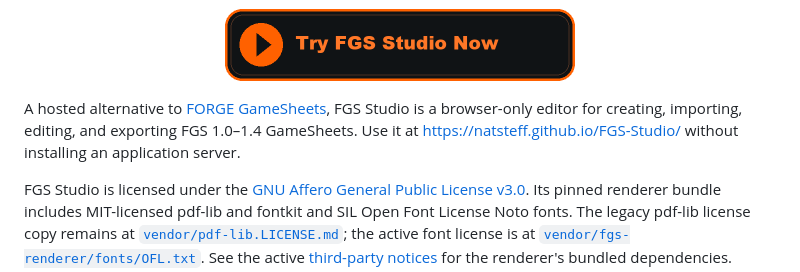
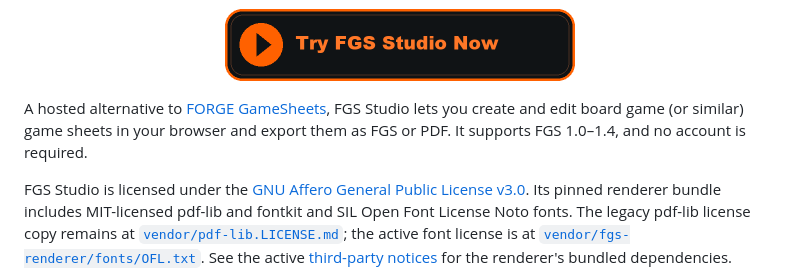
Before and after one commit to natsteff/FGS-Studio, a Markdown page: README.md, the part around the change. Rendered like a GitHub page.

Commit message:
Align Studio README with repository description [skip ci]

```diff
--- a/README.md
+++ b/README.md
@@ -11,9 +11,8 @@
 </p>
 
 A hosted alternative to [FORGE GameSheets](https://github.com/natsteff/forge-gamesheets),
-FGS Studio is a browser-only editor for creating, importing, editing, and
-exporting FGS 1.0–1.4 GameSheets. Use it at <https://natsteff.github.io/FGS-Studio/>
-without installing an application server.
+FGS Studio lets you create and edit board game (or similar) game sheets in your browser
+and export them as FGS or PDF. It supports FGS 1.0–1.4, and no account is required.
 
 FGS Studio is licensed under the [GNU Affero General Public License v3.0](LICENSE).
 Its pinned renderer bundle includes MIT-licensed pdf-lib and fontkit and
```
